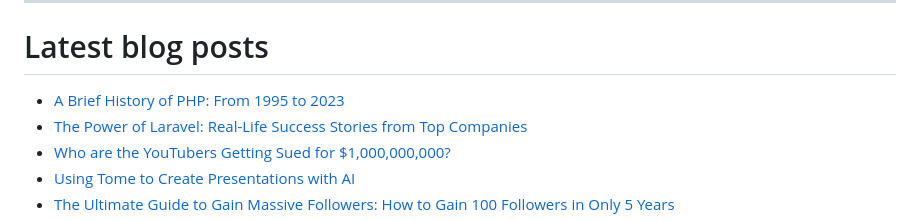
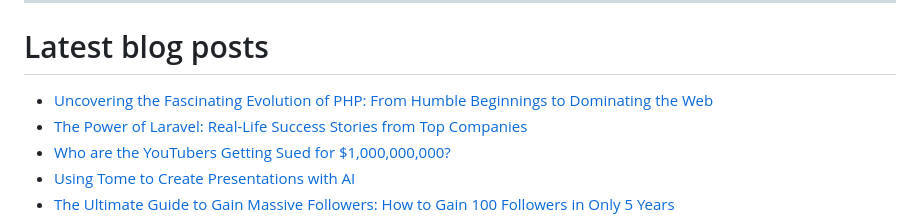
Before and after one commit to HendrikPrinsZA/HendrikPrinsZA, a Markdown page: README.md, the part around the change. Rendered like a GitHub page.

Commit message:
Updated readme with the latest medium data

```diff
--- a/README.md
+++ b/README.md
@@ -38,7 +38,7 @@ The stats below are based on a limited pool of data available from [github.com](
 
 # Latest blog posts
 <!-- MEDIUM:START -->
-- [A Brief History of PHP: From 1995 to 2023](https://hendrikprinsza.medium.com/the-history-of-php-from-1995-to-2023-f5a1bae63554?source=rss-231421fdefe3------2)
+- [Uncovering the Fascinating Evolution of PHP: From Humble Beginnings to Dominating the Web](https://hendrikprinsza.medium.com/the-history-of-php-from-1995-to-2023-f5a1bae63554?source=rss-231421fdefe3------2)
 - [The Power of Laravel: Real-Life Success Stories from Top Companies](https://hendrikprinsza.medium.com/the-power-of-laravel-real-life-success-stories-from-top-companies-692608b78c10?source=rss-231421fdefe3------2)
 - [Who are the YouTubers Getting Sued for $1,000,000,000?](https://hendrikprinsza.medium.com/who-are-the-youtubers-getting-sued-for-1-000-000-000-992278eed71d?source=rss-231421fdefe3------2)
 - [Using Tome to Create Presentations with AI](https://hendrikprinsza.medium.com/using-tome-to-create-presentations-with-ai-1c249d67b293?source=rss-231421fdefe3------2)
```
